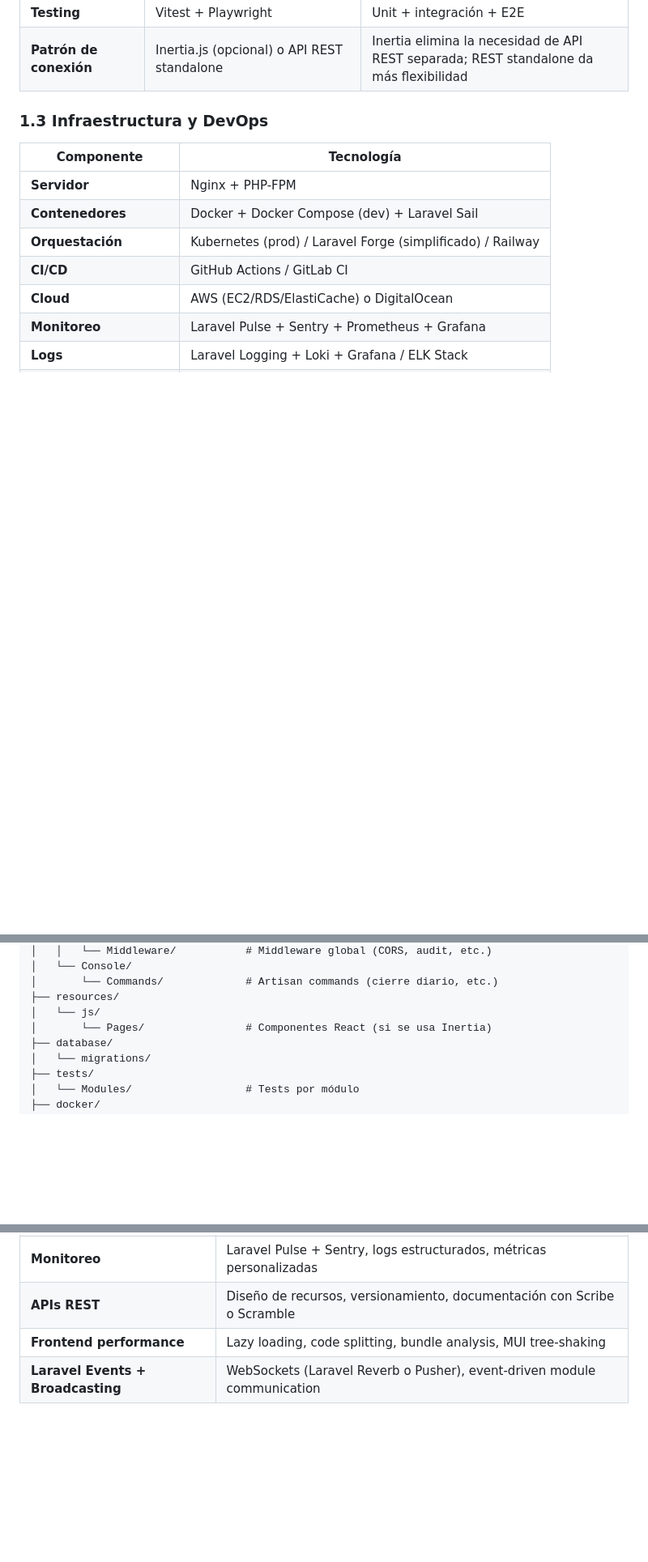
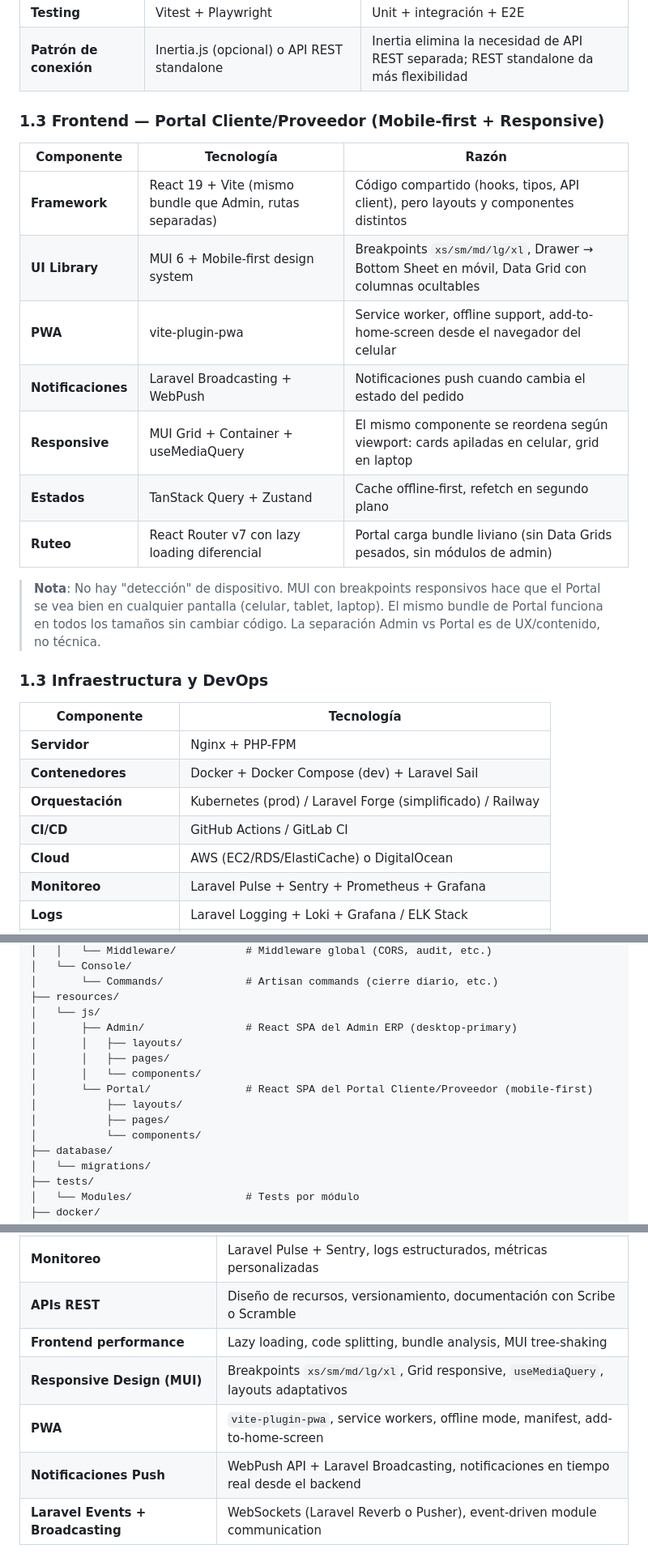
Before and after one commit to jaanyarin/repo_armora_sac, a Markdown page: _perfiles_tecnicos/senior-fullstack-erp-architect_v2.md, 3 parts joined by grey strips. Shown at 81% size. GitHub-like rendering; blank space fills up the shorter version.

```diff
--- a/_perfiles_tecnicos/senior-fullstack-erp-architect_v2.md
+++ b/_perfiles_tecnicos/senior-fullstack-erp-architect_v2.md
@@ -40,6 +40,20 @@ No es solo un desarrollador que escribe código: es un **arquitecto de solucione
 | **Build Tool** | Vite | Dev server rápido, HMR instantáneo |
 | **Testing** | Vitest + Playwright | Unit + integración + E2E |
 | **Patrón de conexión** | Inertia.js (opcional) o API REST standalone | Inertia elimina la necesidad de API REST separada; REST standalone da más flexibilidad |
+
+### 1.3 Frontend — Portal Cliente/Proveedor (Mobile-first + Responsive)
+
+| Componente | Tecnología | Razón |
+|---|---|---|
+| **Framework** | React 19 + Vite (mismo bundle que Admin, rutas separadas) | Código compartido (hooks, tipos, API client), pero layouts y componentes distintos |
+| **UI Library** | MUI 6 + Mobile-first design system | Breakpoints `xs/sm/md/lg/xl`, Drawer → Bottom Sheet en móvil, Data Grid con columnas ocultables |
+| **PWA** | vite-plugin-pwa | Service worker, offline support, add-to-home-screen desde el navegador del celular |
+| **Notificaciones** | Laravel Broadcasting + WebPush | Notificaciones push cuando cambia el estado del pedido |
+| **Responsive** | MUI Grid + Container + useMediaQuery | El mismo componente se reordena según viewport: cards apiladas en celular, grid en laptop |
+| **Estados** | TanStack Query + Zustand | Cache offline-first, refetch en segundo plano |
+| **Ruteo** | React Router v7 con lazy loading diferencial | Portal carga bundle liviano (sin Data Grids pesados, sin módulos de admin) |
+
+> **Nota**: No hay "detección" de dispositivo. MUI con breakpoints responsivos hace que el Portal se vea bien en cualquier pantalla (celular, tablet, laptop). El mismo bundle de Portal funciona en todos los tamaños sin cambiar código. La separación Admin vs Portal es de UX/contenido, no técnica.
 
 ### 1.3 Infraestructura y DevOps
 
@@ -108,7 +150,14 @@ src/
 │       └── Commands/             # Artisan commands (cierre diario, etc.)
 ├── resources/
 │   └── js/
-│       └── Pages/                # Componentes React (si se usa Inertia)
+│       ├── Admin/                # React SPA del Admin ERP (desktop-primary)
+│       │   ├── layouts/
+│       │   ├── pages/
+│       │   └── components/
+│       └── Portal/               # React SPA del Portal Cliente/Proveedor (mobile-first)
+│           ├── layouts/
+│           ├── pages/
+│           └── components/
 ├── database/
 │   └── migrations/
 ├── tests/
@@ -236,6 +286,9 @@ Modelo RBAC con Spatie:
 | **Monitoreo** | Laravel Pulse + Sentry, logs estructurados, métricas personalizadas |
 | **APIs REST** | Diseño de recursos, versionamiento, documentación con Scribe o Scramble |
 | **Frontend performance** | Lazy loading, code splitting, bundle analysis, MUI tree-shaking |
+| **Responsive Design (MUI)** | Breakpoints `xs/sm/md/lg/xl`, Grid responsive, `useMediaQuery`, layouts adaptativos |
+| **PWA** | `vite-plugin-pwa`, service workers, offline mode, manifest, add-to-home-screen |
+| **Notificaciones Push** | WebPush API + Laravel Broadcasting, notificaciones en tiempo real desde el backend |
 | **Laravel Events + Broadcasting** | WebSockets (Laravel Reverb o Pusher), event-driven module communication |
 
 ### Nivel Básico (Deseable)
```
Also changed, not shown: other parts of _perfiles_tecnicos/senior-fullstack-erp-architect_v2.md (+39 -4 lines), _perfiles_tecnicos/analisis-armorasac-app.md (+1 -0 lines).
